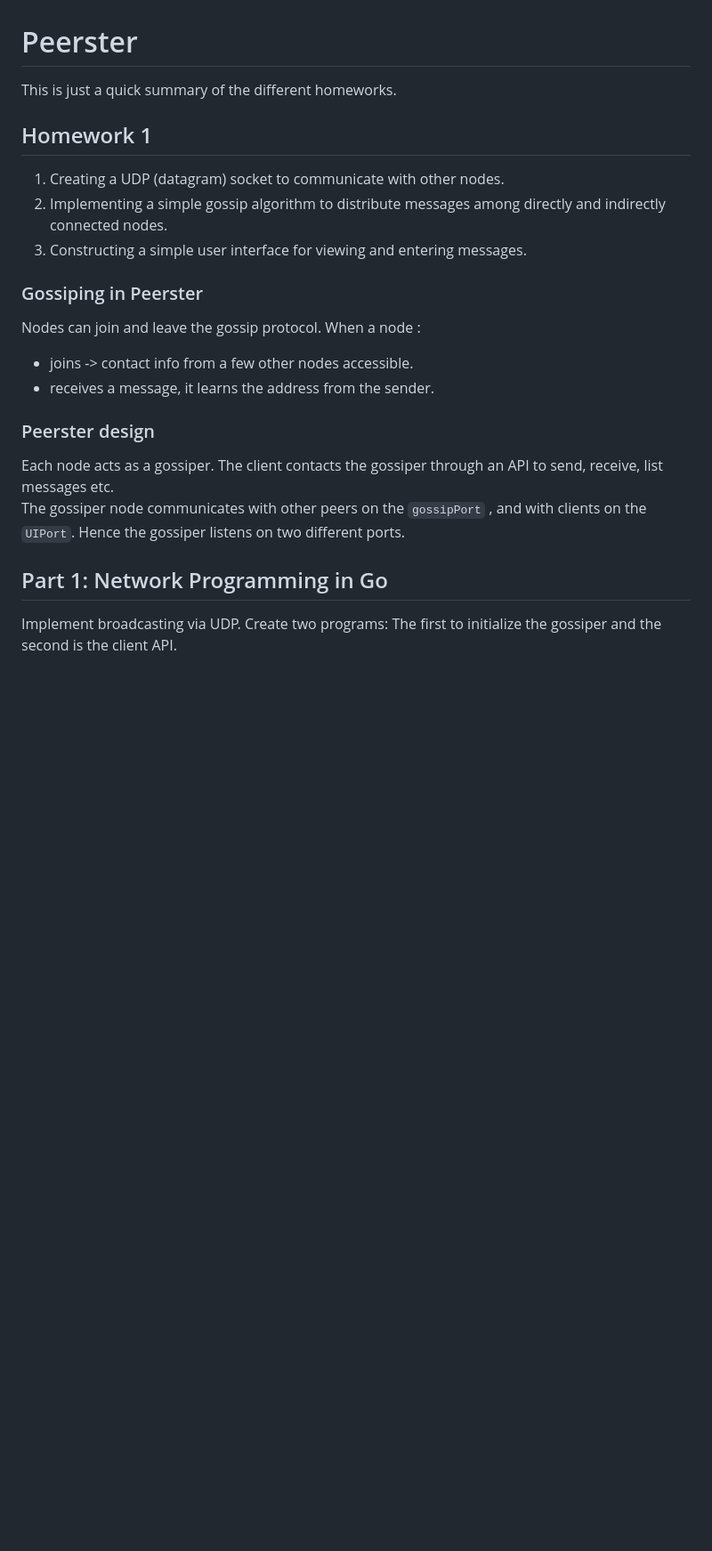
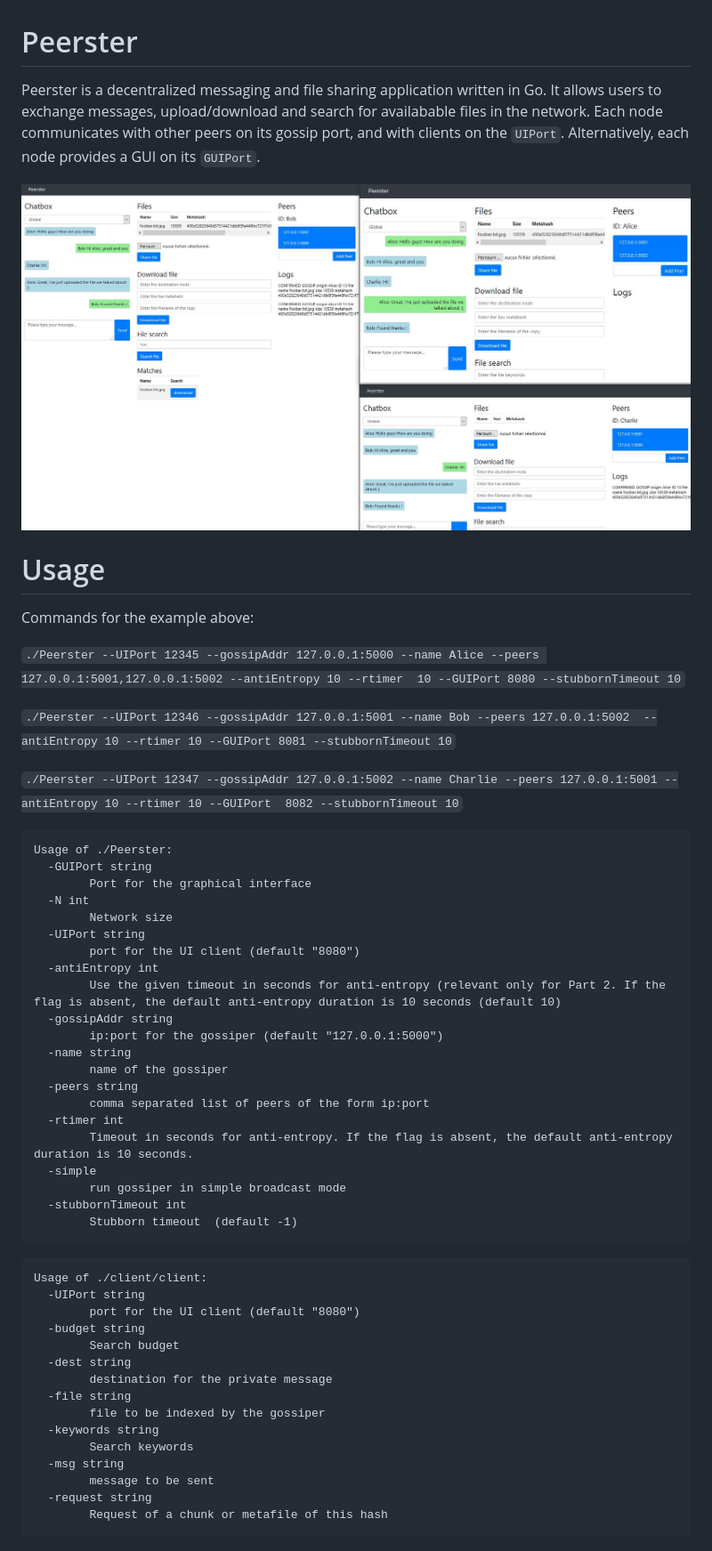
Before and after one commit to Arbaba/Secushare, a Markdown page: Readme.md, the part around the change. Shown: that part at 89% size. Drawn GitHub-style; pictures changed too: docs/demo.JPG (added); blank space fills up the shorter version.

````diff
--- a/Readme.md
+++ b/Readme.md
@@ -1,23 +1,60 @@
 # Peerster
 
-This is just a quick summary of the different homeworks.
+Peerster is a decentralized messaging and file sharing application written in Go. It allows users to exchange messages, upload/download and search for availabable files in the network.
+Each node communicates with other peers on its gossip port, and with clients on the `UIPort`. Alternatively, each node provides a GUI on its `GUIPort`.
 
-## Homework 1
-1. Creating a UDP (datagram) socket to communicate with other nodes.
-2. Implementing a simple gossip algorithm to distribute messages among directly and
-indirectly connected nodes.
-3. Constructing a simple user interface for viewing and entering messages.
+![image](docs/demo.JPG)
+# Usage
 
-### Gossiping in Peerster
+Commands for the example above:
 
-Nodes can join and leave the gossip protocol. When a node :
-* joins -> contact info from  a few other nodes accessible.
-* receives a message, it learns the address from the sender.
+`./Peerster --UIPort 12345 --gossipAddr 127.0.0.1:5000 --name Alice --peers 127.0.0.1:5001,127.0.0.1:5002 --antiEntropy 10 --rtimer
+10 --GUIPort 8080 --stubbornTimeout 10`
 
-### Peerster design
-Each node acts as a gossiper. The client contacts the gossiper through an API to send, receive, list messages etc.
-The gossiper node communicates with other peers on the `gossipPort` , and with clients on the `UIPort`. Hence the gossiper listens on two different ports.
+`./Peerster --UIPort 12346 --gossipAddr 127.0.0.1:5001 --name Bob --peers 127.0.0.1:5002  --antiEntropy 10 --rtimer 10 --GUIPort 8081 --stubbornTimeout 10`
 
-## Part 1: Network Programming in Go
+`./Peerster --UIPort 12347 --gossipAddr 127.0.0.1:5002 --name Charlie --peers 127.0.0.1:5001 --antiEntropy 10 --rtimer 10 --GUIPort
+8082 --stubbornTimeout 10`
 
-Implement broadcasting via UDP. Create two programs: The first to initialize the gossiper and the second is the client API.
+
+```
+Usage of ./Peerster:
+  -GUIPort string
+        Port for the graphical interface
+  -N int
+        Network size
+  -UIPort string
+        port for the UI client (default "8080")
+  -antiEntropy int
+        Use the given timeout in seconds for anti-entropy (relevant only for Part 2. If the flag is absent, the default anti-entropy duration is 10 seconds (default 10)
+  -gossipAddr string
+        ip:port for the gossiper (default "127.0.0.1:5000")
+  -name string
+        name of the gossiper
+  -peers string
+        comma separated list of peers of the form ip:port
+  -rtimer int
+        Timeout in seconds for anti-entropy. If the flag is absent, the default anti-entropy duration is 10 seconds.
+  -simple
+        run gossiper in simple broadcast mode
+  -stubbornTimeout int
+        Stubborn timeout  (default -1)
+```
+
+```
+Usage of ./client/client:
+  -UIPort string
+        port for the UI client (default "8080")
+  -budget string
+        Search budget
+  -dest string
+        destination for the private message
+  -file string
+        file to be indexed by the gossiper
+  -keywords string
+        Search keywords
+  -msg string
+        message to be sent
+  -request string
+        Request of a chunk or metafile of this hash
+```
````
Also changed, not shown: 1 other file.
